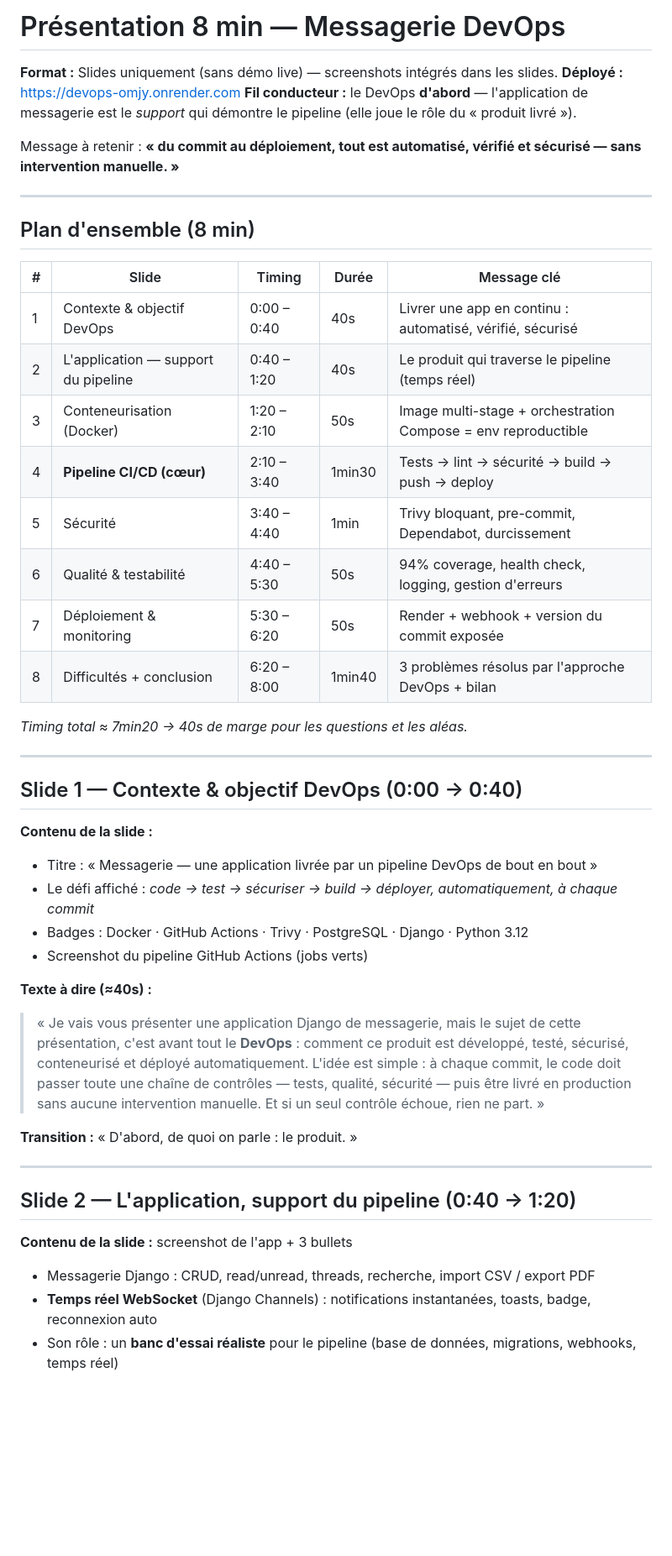
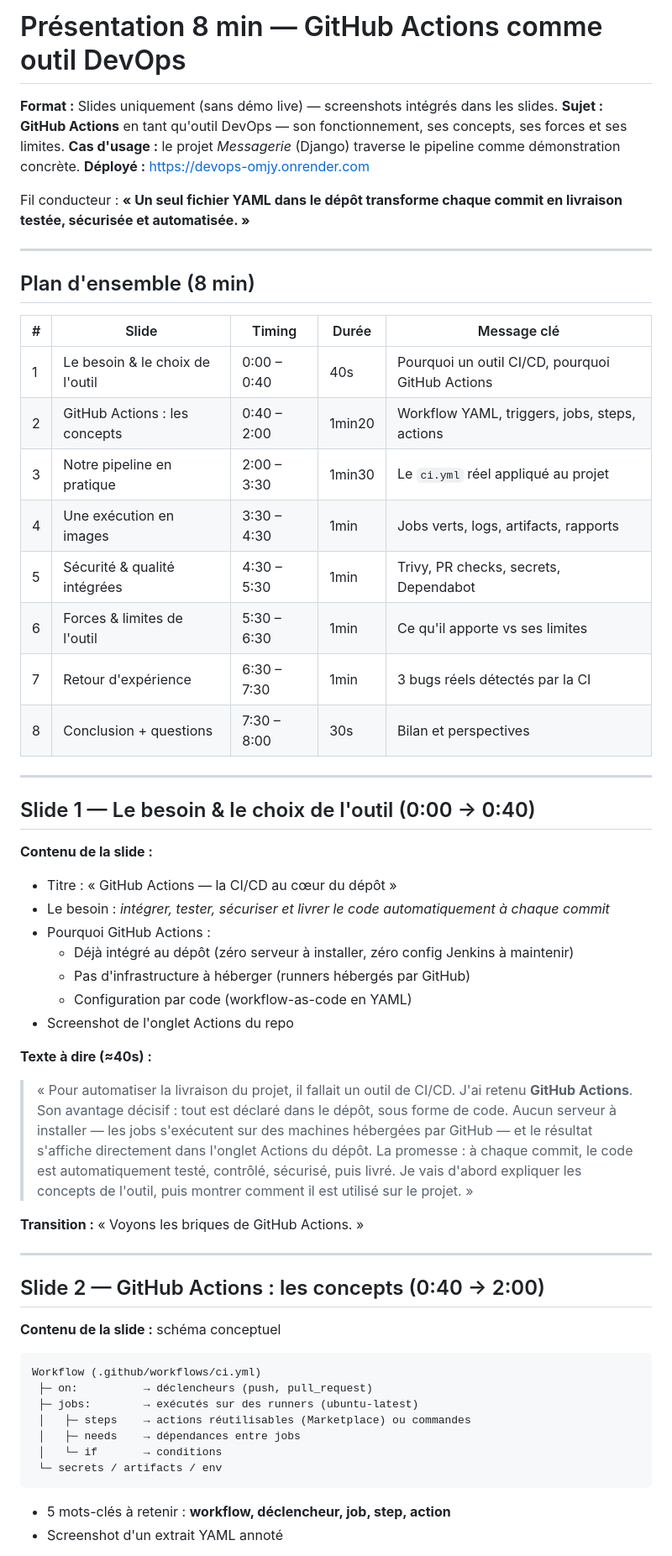
Before and after one commit to Alphamanjaka/DEVOPS, a Markdown page: PRESENTATION.md, the part around one of its changes. Shown at 84% size. Rendered like a GitHub page; blank space fills up the shorter version.

````diff
--- a/PRESENTATION.md
+++ b/PRESENTATION.md
@@ -1,10 +1,11 @@
-# Présentation 8 min — Messagerie DevOps
+# Présentation 8 min — GitHub Actions comme outil DevOps
 
 **Format :** Slides uniquement (sans démo live) — screenshots intégrés dans les slides.
+**Sujet :** **GitHub Actions** en tant qu'outil DevOps — son fonctionnement, ses concepts, ses forces et ses limites.
+**Cas d'usage :** le projet *Messagerie* (Django) traverse le pipeline comme démonstration concrète.
 **Déployé :** https://devops-omjy.onrender.com
-**Fil conducteur :** le DevOps **d'abord** — l'application de messagerie est le *support* qui démontre le pipeline (elle joue le rôle du « produit livré »).
 
-Message à retenir : **« du commit au déploiement, tout est automatisé, vérifié et sécurisé — sans intervention manuelle. »**
+Fil conducteur : **« Un seul fichier YAML dans le dépôt transforme chaque commit en livraison testée, sécurisée et automatisée. »**
 
 ---
 
@@ -12,39 +13,49 @@ Message à retenir : **« du commit au déploiement, tout est automatisé, véri
 
 | # | Slide | Timing | Durée | Message clé |
 |---|---|---|---|---|
-| 1 | Contexte & objectif DevOps | 0:00 – 0:40 | 40s | Livrer une app en continu : automatisé, vérifié, sécurisé |
-| 2 | L'application — support du pipeline | 0:40 – 1:20 | 40s | Le produit qui traverse le pipeline (temps réel) |
-| 3 | Conteneurisation (Docker) | 1:20 – 2:10 | 50s | Image multi-stage + orchestration Compose = env reproductible |
-| 4 | **Pipeline CI/CD (cœur)** | 2:10 – 3:40 | 1min30 | Tests → lint → sécurité → build → push → deploy |
-| 5 | Sécurité | 3:40 – 4:40 | 1min | Trivy bloquant, pre-commit, Dependabot, durcissement |
-| 6 | Qualité & testabilité | 4:40 – 5:30 | 50s | 94% coverage, health check, logging, gestion d'erreurs |
-| 7 | Déploiement & monitoring | 5:30 – 6:20 | 50s | Render + webhook + version du commit exposée |
-| 8 | Difficultés + conclusion | 6:20 – 8:00 | 1min40 | 3 problèmes résolus par l'approche DevOps + bilan |
-
-*Timing total ≈ 7min20 → 40s de marge pour les questions et les aléas.*
+| 1 | Le besoin & le choix de l'outil | 0:00 – 0:40 | 40s | Pourquoi un outil CI/CD, pourquoi GitHub Actions |
+| 2 | GitHub Actions : les concepts | 0:40 – 2:00 | 1min20 | Workflow YAML, triggers, jobs, steps, actions |
+| 3 | Notre pipeline en pratique | 2:00 – 3:30 | 1min30 | Le `ci.yml` réel appliqué au projet |
+| 4 | Une exécution en images | 3:30 – 4:30 | 1min | Jobs verts, logs, artifacts, rapports |
+| 5 | Sécurité & qualité intégrées | 4:30 – 5:30 | 1min | Trivy, PR checks, secrets, Dependabot |
+| 6 | Forces & limites de l'outil | 5:30 – 6:30 | 1min | Ce qu'il apporte vs ses limites |
+| 7 | Retour d'expérience | 6:30 – 7:30 | 1min | 3 bugs réels détectés par la CI |
+| 8 | Conclusion + questions | 7:30 – 8:00 | 30s | Bilan et perspectives |
 
 ---
 
-## Slide 1 — Contexte & objectif DevOps (0:00 → 0:40)
+## Slide 1 — Le besoin & le choix de l'outil (0:00 → 0:40)
 
 **Contenu de la slide :**
-- Titre : « Messagerie — une application livrée par un pipeline DevOps de bout en bout »
-- Le défi affiché : *code → test → sécuriser → build → déployer, automatiquement, à chaque commit*
-- Badges : Docker · GitHub Actions · Trivy · PostgreSQL · Django · Python 3.12
-- Screenshot du pipeline GitHub Actions (jobs verts)
+- Titre : « GitHub Actions — la CI/CD au cœur du dépôt »
+- Le besoin : *intégrer, tester, sécuriser et livrer le code automatiquement à chaque commit*
+- Pourquoi GitHub Actions :
+  - Déjà intégré au dépôt (zéro serveur à installer, zéro config Jenkins à maintenir)
+  - Pas d'infrastructure à héberger (runners hébergés par GitHub)
+  - Configuration par code (workflow-as-code en YAML)
+- Screenshot de l'onglet Actions du repo
 
 **Texte à dire (≈40s) :**
-> « Je vais vous présenter une application Django de messagerie, mais le sujet de cette présentation, c'est avant tout le **DevOps** : comment ce produit est développé, testé, sécurisé, conteneurisé et déployé automatiquement.
-> L'idée est simple : à chaque commit, le code doit passer toute une chaîne de contrôles — tests, qualité, sécurité — puis être livré en production sans aucune intervention manuelle. Et si un seul contrôle échoue, rien ne part. »
+> « Pour automatiser la livraison du projet, il fallait un outil de CI/CD. J'ai retenu **GitHub Actions**.
+> Son avantage décisif : tout est déclaré dans le dépôt, sous forme de code. Aucun serveur à installer — les jobs s'exécutent sur des machines hébergées par GitHub — et le résultat s'affiche directement dans l'onglet Actions du dépôt.
+> La promesse : à chaque commit, le code est automatiquement testé, contrôlé, sécurisé, puis livré. Je vais d'abord expliquer les concepts de l'outil, puis montrer comment il est utilisé sur le projet. »
 
-**Transition :** « D'abord, de quoi on parle : le produit. »
+**Transition :** « Voyons les briques de GitHub Actions. »
 
 ---
 
-## Slide 2 — L'application, support du pipeline (0:40 → 1:20)
+## Slide 2 — GitHub Actions : les concepts (0:40 → 2:00)
 
-**Contenu de la slide :** screenshot de l'app + 3 bullets
-- Messagerie Django : CRUD, read/unread, threads, recherche, import CSV / export PDF
-- **Temps réel WebSocket** (Django Channels) : notifications instantanées, toasts, badge, reconnexion auto
-- Son rôle : un **banc d'essai réaliste** pour le pipeline (base de données, migrations, webhooks, temps réel)
+**Contenu de la slide :** schéma conceptuel
+```
+Workflow (.github/workflows/ci.yml)
+ ├─ on:          → déclencheurs (push, pull_request)
+ ├─ jobs:        → exécutés sur des runners (ubuntu-latest)
+ │   ├─ steps    → actions réutilisables (Marketplace) ou commandes
+ │   ├─ needs    → dépendances entre jobs
+ │   └─ if       → conditions
+ └─ secrets / artifacts / env
+```
+- 5 mots-clés à retenir : **workflow, déclencheur, job, step, action**
+- Screenshot d'un extrait YAML annoté
 
````
Also changed, not shown: other parts of PRESENTATION.md (+95 -91 lines).
